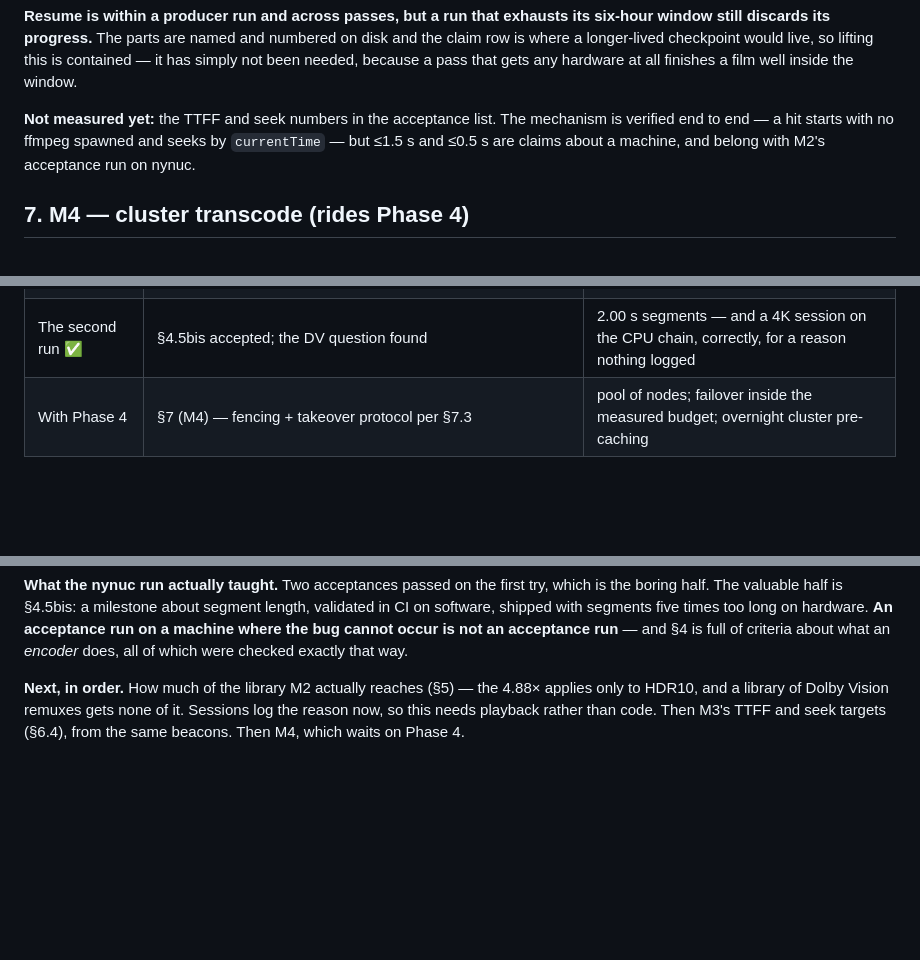
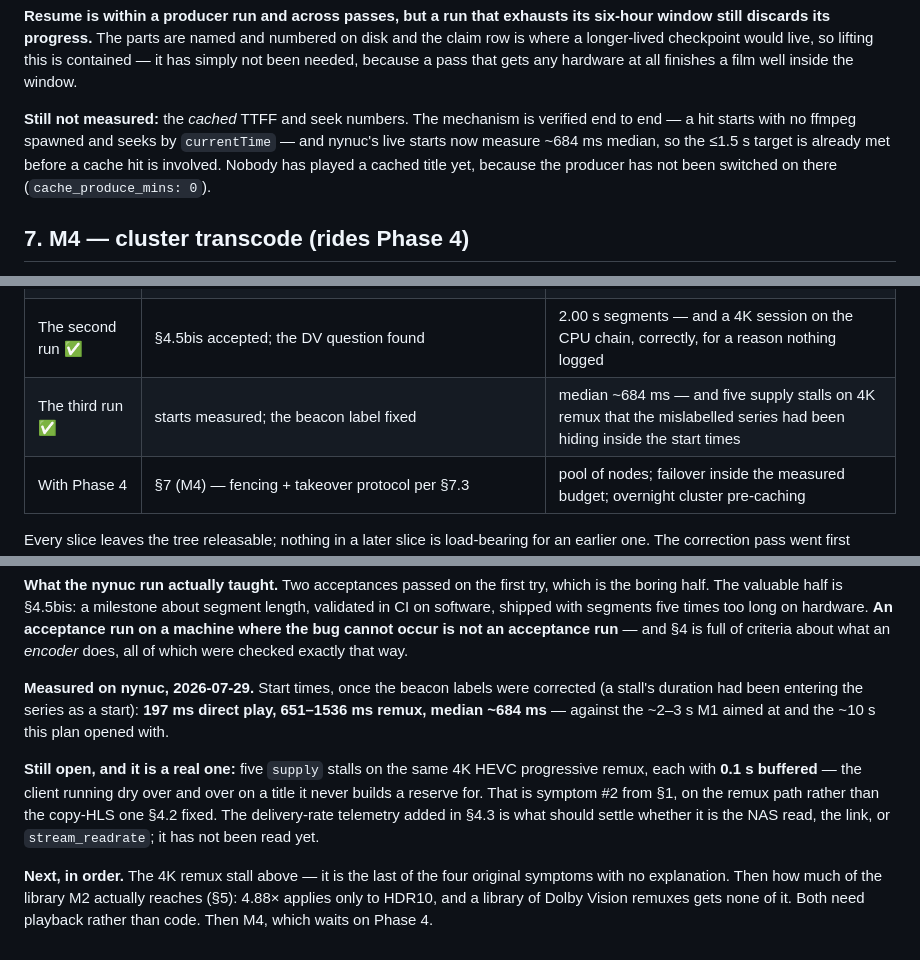
Before and after one commit to pjunod/plurx, a Markdown page: docs/PERF-PLAN.md, 3 parts joined by grey strips. Drawn GitHub-style; blank space fills up the shorter version.

Commit message:
docs(perf): the starts, corrected — and the stall that was hiding in them
nynuc's third run, recorded. Start times, once the beacon labels stopped
counting stall durations as start times: 197 ms direct play, 651–1536 ms
remux, median ~684 ms. The plan opened at ~10 s and M1 aimed at 2–3 s.

The mislabelling is why this needed a correction rather than a note: the
same run first read "p90 4584 ms · max 4584 ms", and both of those were
stalls. A metric that mixes two series does not read as broken, it reads as
bad news.

And the news it was hiding is the interesting part: five `supply` stalls on
one 4K HEVC progressive remux, every one with 0.1 s buffered. That is
symptom #2 from §1 — a stream that never builds a reserve — on the remux
path rather than the copy-HLS path §4.2 fixed. It is now the last of the
four original symptoms without an explanation, and it goes to the front of
the queue. §4.3's delivery-rate telemetry is what should settle whether it
is the NAS read, the link, or `stream_readrate`; nobody has read it yet.

§6.4's outstanding TTFF target is downgraded accordingly: live starts
already clear ≤1.5 s without a cache hit involved, and the cached number is
unmeasured only because the producer has never been switched on there.

Co-Authored-By: Claude Opus 5 <noreply@anthropic.com>
Claude-Session: https://claude.ai/code/session_01Bdy94G6e7h7zne3JxdSHBT

```diff
--- a/docs/PERF-PLAN.md
+++ b/docs/PERF-PLAN.md
@@ -1081,10 +1081,12 @@ checkpoint would live, so lifting this is contained — it has simply not
 been needed, because a pass that gets any hardware at all finishes a film
 well inside the window.
 
-**Not measured yet:** the TTFF and seek numbers in the acceptance list.
-The mechanism is verified end to end — a hit starts with no ffmpeg spawned
-and seeks by `currentTime` — but ≤1.5 s and ≤0.5 s are claims about a
-machine, and belong with M2's acceptance run on nynuc.
+**Still not measured:** the *cached* TTFF and seek numbers. The mechanism is
+verified end to end — a hit starts with no ffmpeg spawned and seeks by
+`currentTime` — and nynuc's live starts now measure ~684 ms median, so the
+≤1.5 s target is already met before a cache hit is involved. Nobody has
+played a cached title yet, because the producer has not been switched on
+there (`cache_produce_mins: 0`).
 
 ## 7. M4 — cluster transcode (rides Phase 4)
 
@@ -1364,6 +1366,7 @@ chosen-by-probe (§5) · [ROADMAP.md](ROADMAP.md) — this plan's slice line.
 | Weekend 3 ✅ | §6 (M3) — slot arbiter v1 landed with it | predicted plays start with no encoder and seek like direct play; producers yield to viewers |
 | The nynuc run ✅ | §5 + §4.6 accepted; §4.5bis found | 4.89× tone-map, 9.05 of 13.6 Mb/s — and the 10.4 s segments nobody had measured |
 | The second run ✅ | §4.5bis accepted; the DV question found | 2.00 s segments — and a 4K session on the CPU chain, correctly, for a reason nothing logged |
+| The third run ✅ | starts measured; the beacon label fixed | median ~684 ms — and five supply stalls on 4K remux that the mislabelled series had been hiding inside the start times |
 | With Phase 4 | §7 (M4) — fencing + takeover protocol per §7.3 | pool of nodes; failover inside the measured budget; overnight cluster pre-caching |
 
 Every slice leaves the tree releasable; nothing in a later slice is
@@ -1386,8 +1389,20 @@ five times too long on hardware. **An acceptance run on a machine where the
 bug cannot occur is not an acceptance run** — and §4 is full of criteria
 about what an *encoder* does, all of which were checked exactly that way.
 
-**Next, in order.** How much of the library M2 actually reaches (§5) — the
-4.88× applies only to HDR10, and a library of Dolby Vision remuxes gets none
-of it. Sessions log the reason now, so this needs playback rather than code.
-Then M3's TTFF and seek targets (§6.4), from the same beacons. Then M4, which
-waits on Phase 4.
+**Measured on nynuc, 2026-07-29.** Start times, once the beacon labels were
+corrected (a stall's duration had been entering the series as a start):
+**197 ms direct play, 651–1536 ms remux, median ~684 ms** — against the
+~2–3 s M1 aimed at and the ~10 s this plan opened with.
+
+**Still open, and it is a real one:** five `supply` stalls on the same 4K
+HEVC progressive remux, each with **0.1 s buffered** — the client running
+dry over and over on a title it never builds a reserve for. That is symptom
+#2 from §1, on the remux path rather than the copy-HLS one §4.2 fixed. The
+delivery-rate telemetry added in §4.3 is what should settle whether it is
+the NAS read, the link, or `stream_readrate`; it has not been read yet.
+
+**Next, in order.** The 4K remux stall above — it is the last of the four
+original symptoms with no explanation. Then how much of the library M2
+actually reaches (§5): 4.88× applies only to HDR10, and a library of Dolby
+Vision remuxes gets none of it. Both need playback rather than code. Then
+M4, which waits on Phase 4.
```
